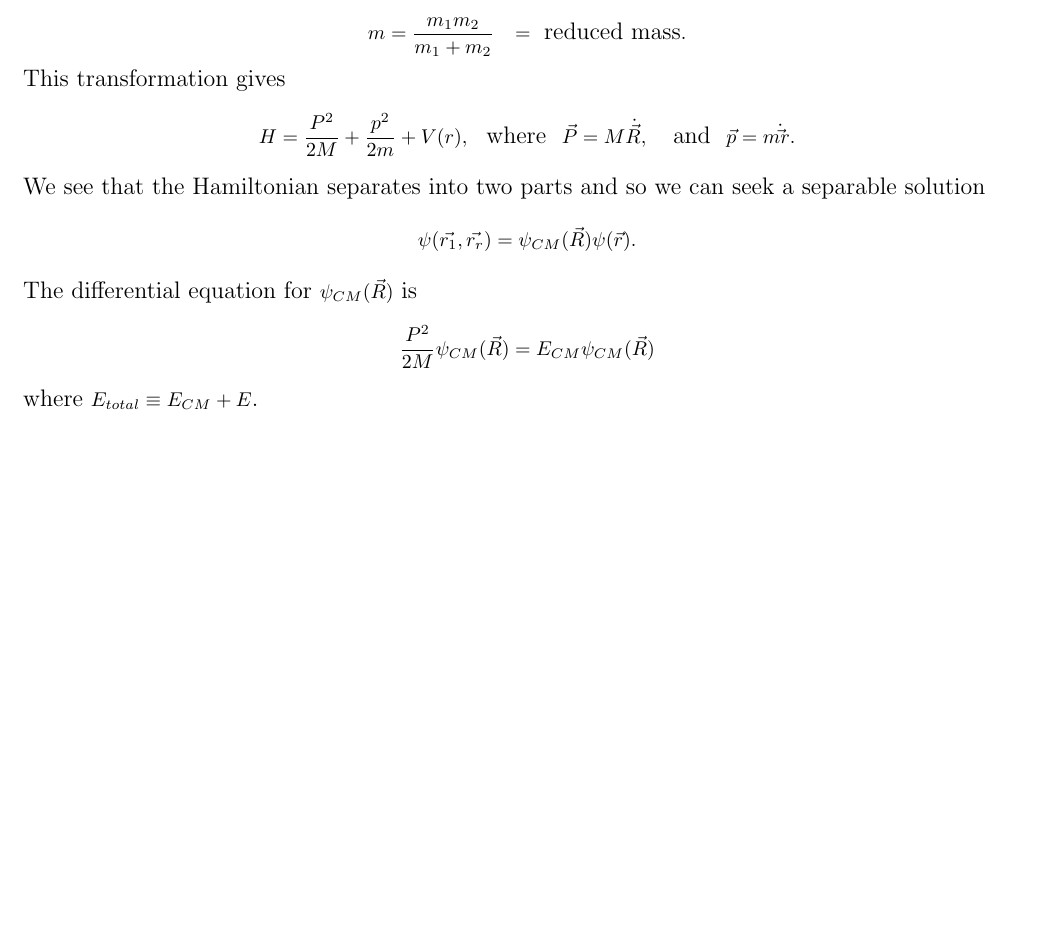
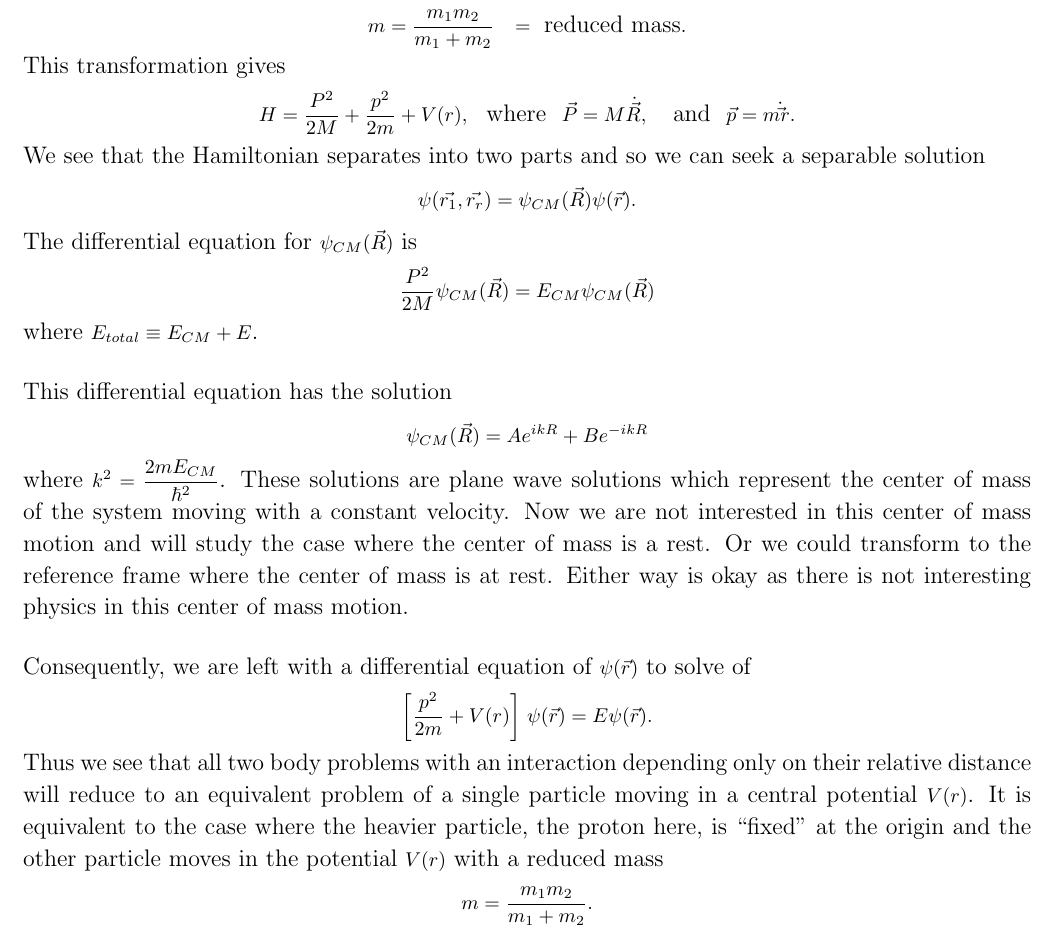
Before and after one commit to johnsurf/QM-by-William-True, a LaTeX document (true_notes.tex, which reads true_8.tex): part of page 79 of 79, cut so that both start at the same text, the shorter picture padded with empty space. Compiled offline with pdfLaTeX.

Commit message:
"Proceeding with Section 8"

```diff
--- a/true_8.tex
+++ b/true_8.tex
@@ -145,3 +145,11 @@ We see that the Hamiltonian separates into two parts and so we can seek a separa
 $$\psi(\vec{r_1},\vec{r_r}) = \psi_{CM}(\vec{R}) \psi(\vec{r}).$$
 The differential equation for $\psi_{CM}(\vec{R})$ is
 $${P^2\over2M} \psi_{CM}(\vec{R}) = E_{CM} \psi_{CM}(\vec{R})$$ where $\ds E_{total} \equiv E_{CM} + E$.
+
+This differential equation has the solution \[ \psi_{CM}({\vec R}) = A e^{ikR} + B e^{-ikR} \] where $\ds k^2 = {2mE_{CM}\over \hbar^2}$. These solutions are plane wave solutions which represent the center of mass of the system moving
+with a constant velocity. Now we are not interested in this center of mass motion and will study the case where the center of mass is a rest. Or we could transform to the reference frame where the center of mass is at rest.
+Either way is okay as there is not interesting physics in this center of mass motion.
+
+Consequently, we are left with a differential equation of $\psi({\vec r})$ to solve of \[ \left[{p^2\over 2m} + V(r)\right] \, \psi({\vec r}) = E \psi({\vec r}).\]
+Thus we see that all two body problems with an interaction depending only on their relative distance will reduce to an equivalent problem of a single particle moving in a central potential $V(r)$. It is equivalent to the case where
+the heavier particle, the proton here, is ``fixed'' at the origin and the other particle moves in the potential $V(r)$ with a reduced mass \[ m = {m_1 m_2\over m_1 + m_2}.\]
```
Also changed, not shown: true_notes.tex (+1 -0 lines), true_notes.pdf.
